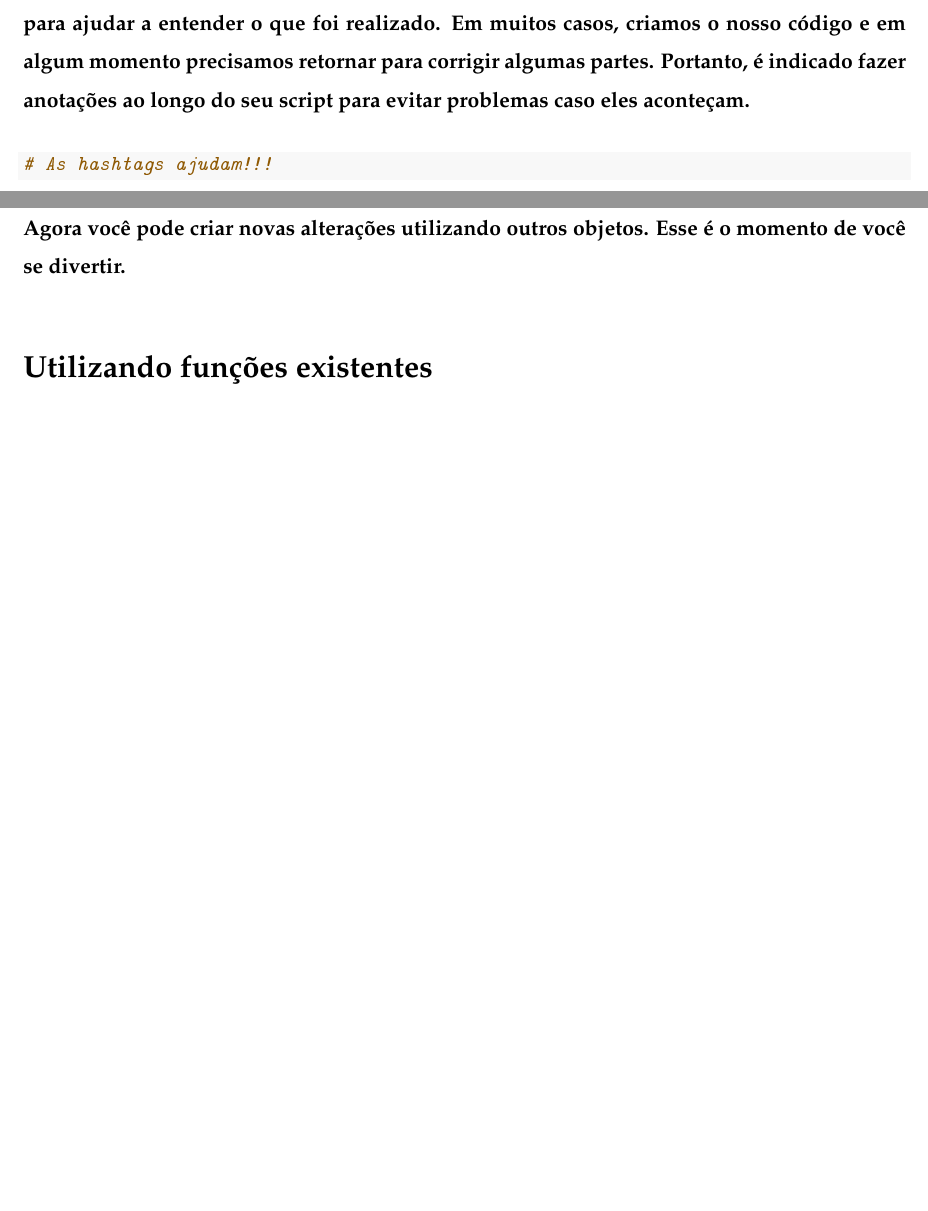
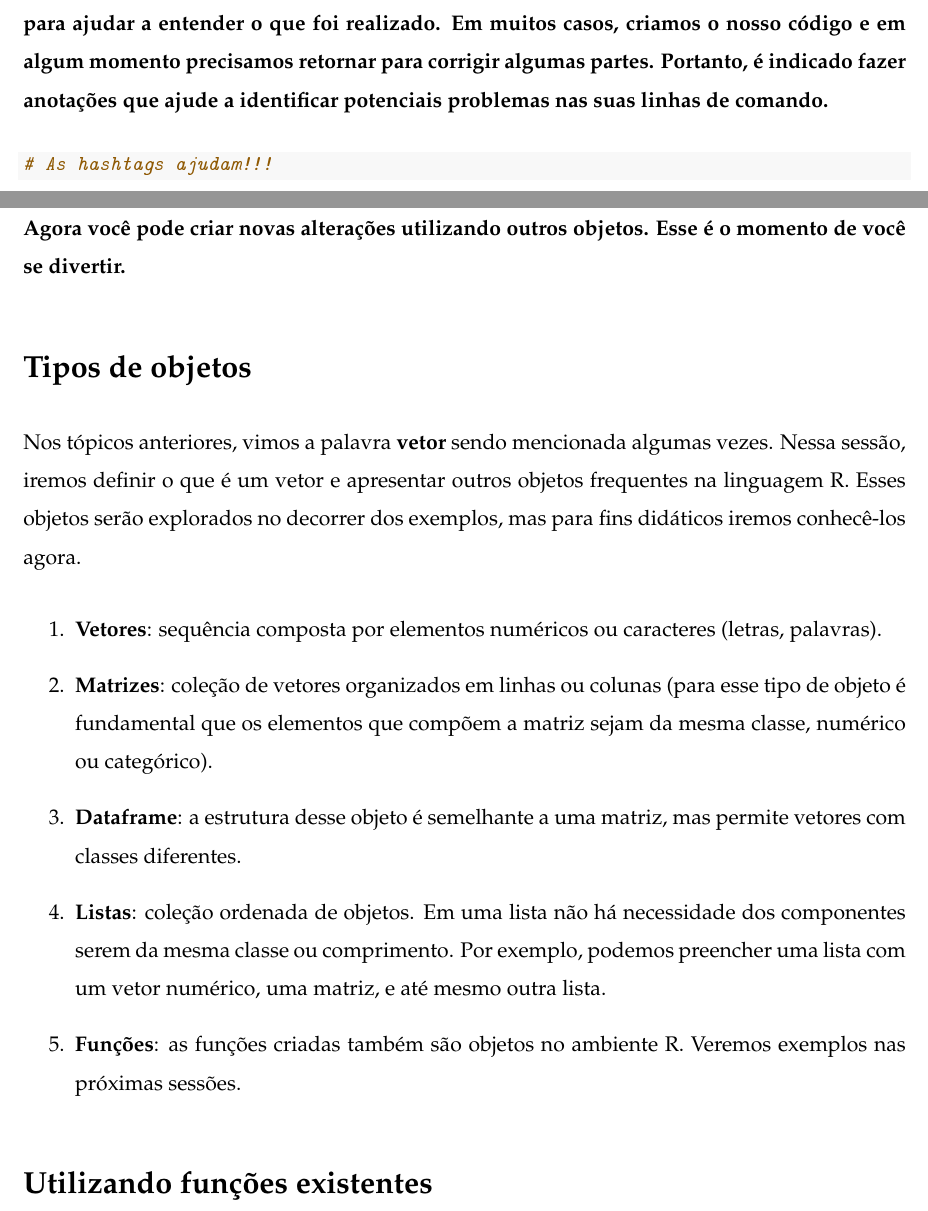
Before and after one commit to cientistacaotico/Curso-R, an R Markdown document (E-book/Introducao_a_linguagem_R.Rmd): two parts of pages 5 and 9 of 9 before the commit and two parts of pages 5 and 9 of 10 after it, joined at a grey line, cut so that both start at the same text, the shorter picture padded with empty space. The pictures show the output file E-book/Introducao_a_linguagem_R.pdf that the author committed with the source.

Commit message:
Atualização apostila 25/05/2020

````diff
--- a/E-book/Introducao_a_linguagem_R.Rmd
+++ b/E-book/Introducao_a_linguagem_R.Rmd
@@ -124,7 +124,7 @@ Uma das funcionalidades do software é o uso como calculadora. Aqui podemos escr
 2^2 # Potência
 ```
 
-#### Como você pode perceber, a linguagem R permite que a gente crie comentários utilizando **#** para ajudar a entender o que foi realizado. Em muitos casos, criamos o nosso código e em algum momento precisamos retornar para corrigir algumas partes. Portanto, é indicado fazer anotações ao longo do seu script para evitar problemas caso eles aconteçam.
+#### Como você pode perceber, a linguagem R permite que a gente crie comentários utilizando **#** para ajudar a entender o que foi realizado. Em muitos casos, criamos o nosso código e em algum momento precisamos retornar para corrigir algumas partes. Portanto, é indicado fazer anotações que ajude a identificar potenciais problemas nas suas linhas de comando.
 
 &nbsp;
 
@@ -231,3 +231,16 @@ Nesse caso, a subtração vai respeitar as posições dos vetores e, portanto, o
 
 #### Agora você pode criar novas alterações utilizando outros objetos. Esse é o momento de você se divertir.
 
+# Tipos de objetos
+
+Nos tópicos anteriores, vimos a palavra **vetor** sendo mencionada algumas vezes. Nessa sessão, iremos definir o que é um vetor e apresentar outros objetos frequentes na linguagem R. Esses objetos serão explorados no decorrer dos exemplos, mas para fins didáticos iremos conhecê-los agora.
+
+1. **Vetores**: sequência composta por elementos numéricos ou caracteres (letras, palavras).
+
+2. **Matrizes**: coleção de vetores organizados em linhas ou colunas (para esse tipo de objeto é fundamental que os elementos que compõem a matriz sejam da mesma classe, numérico ou categórico).
+
+3. **Dataframe**: a estrutura desse objeto é semelhante a uma matriz, mas permite vetores com classes diferentes.
+
+4. **Listas**: coleção ordenada de objetos. Em uma lista não há necessidade dos componentes serem da mesma classe ou comprimento. Por exemplo, podemos preencher uma lista com um vetor numérico, uma matriz, e até mesmo outra lista.
+
+5. **Funções**: as funções criadas também são objetos no ambiente R. Veremos exemplos nas próximas sessões.
````
Also changed, not shown: E-book/Introducao_a_linguagem_R.pdf, E-book/Introducao_a_linguagem_R.Rmd (6 more changed lines).
